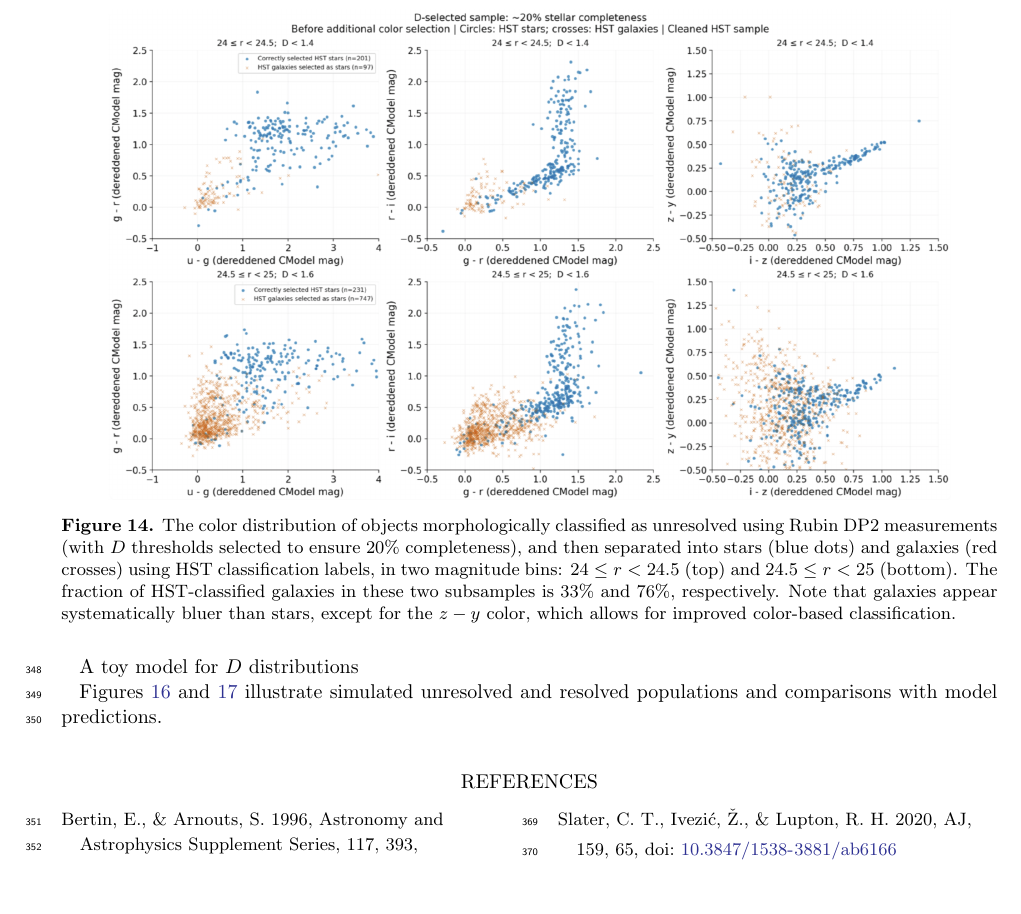
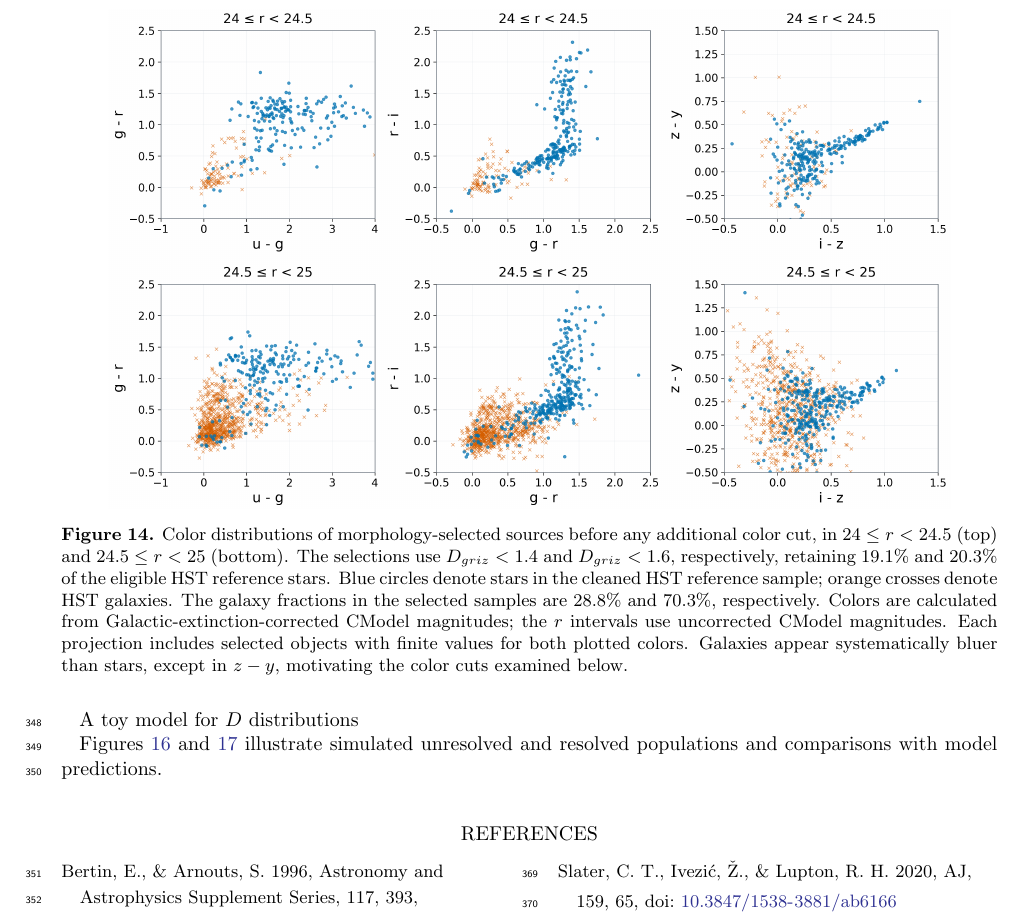
Before and after one commit to DanielZhangUW/Rubin-star-galaxy-paper, a LaTeX paper (paper.tex, which reads methodology.tex): part of page 19 of 21, cut at the place of the change, the shorter picture padded with empty space. Compiled offline with pdfLaTeX.

Commit message:
Refresh Figure 14 color distributions and caption

```diff
--- a/methodology.tex
+++ b/methodology.tex
@@ -354,11 +354,15 @@ tradeoff between sample completeness and contamination depends on science case.
 \begin{figure*}[t]
   \centering
   \includegraphics[width=0.9\textwidth,height=0.78\textheight,keepaspectratio]{figures/colorselection-ccdiags.png}
-  \caption{The color distribution of objects morphologically classified as unresolved using Rubin DP2 measurements
-    (with $D$ thresholds selected to ensure 20\% completeness), and then separated into stars (blue dots) and galaxies
-    (red crosses) using HST classification labels, in two magnitude bins: $24\leq r<24.5$ (top) and $24.5\leq r<25$ (bottom).
-    The fraction of HST-classified galaxies in these two subsamples is 33\% and 76\%, respectively. Note that galaxies appear
-    systematically bluer than stars, except for the $z-y$ color, which allows for improved color-based classification.}
+  \caption{Color distributions of morphology-selected sources before any additional color cut, in
+    $24\leq r<24.5$ (top) and $24.5\leq r<25$ (bottom). The selections use $D_{griz}<1.4$ and
+    $D_{griz}<1.6$, respectively, retaining 19.1\% and 20.3\% of the eligible HST reference stars.
+    Blue circles denote stars in the cleaned HST reference sample; orange crosses denote HST galaxies.
+    The galaxy fractions in the selected samples are 28.8\% and 70.3\%, respectively.
+    Colors are calculated from Galactic-extinction-corrected CModel magnitudes; the $r$ intervals use
+    uncorrected CModel magnitudes. Each projection includes selected objects with finite values for
+    both plotted colors. Galaxies appear systematically bluer than stars, except in $z-y$,
+    motivating the color cuts examined below.}
   \label{fig:color-ccdiags}
 \end{figure*}
 
```
Also changed, not shown: figures/colorselection-ccdiags.png, 1 other file.
